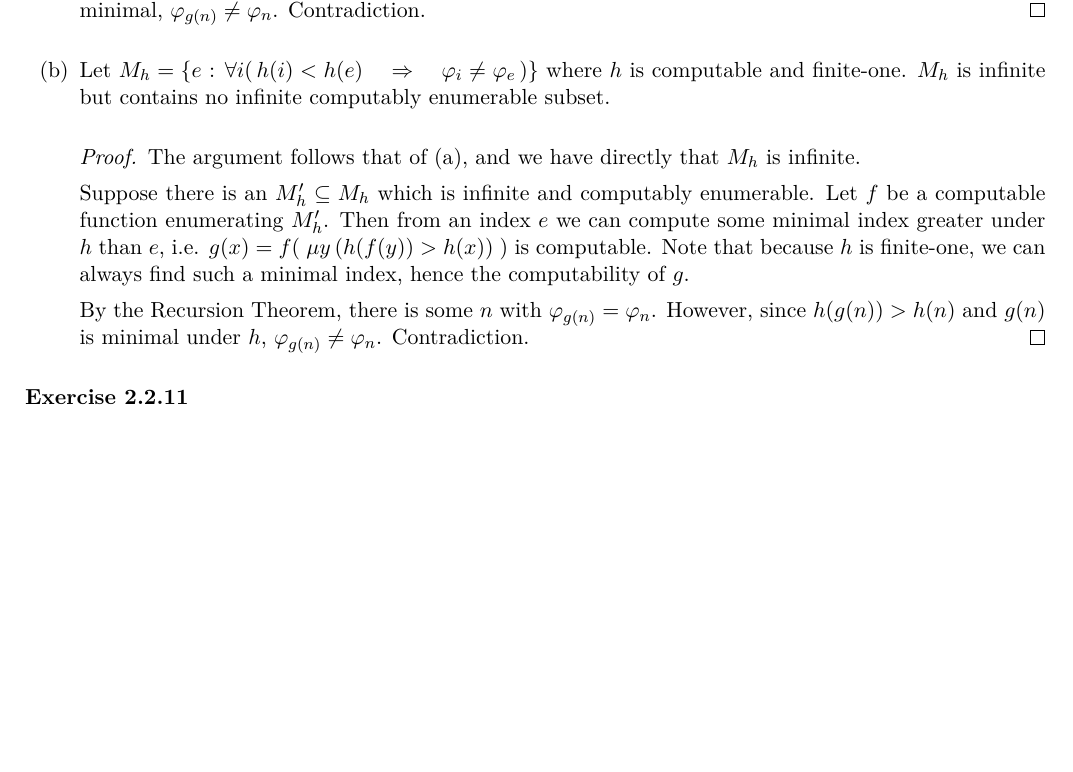
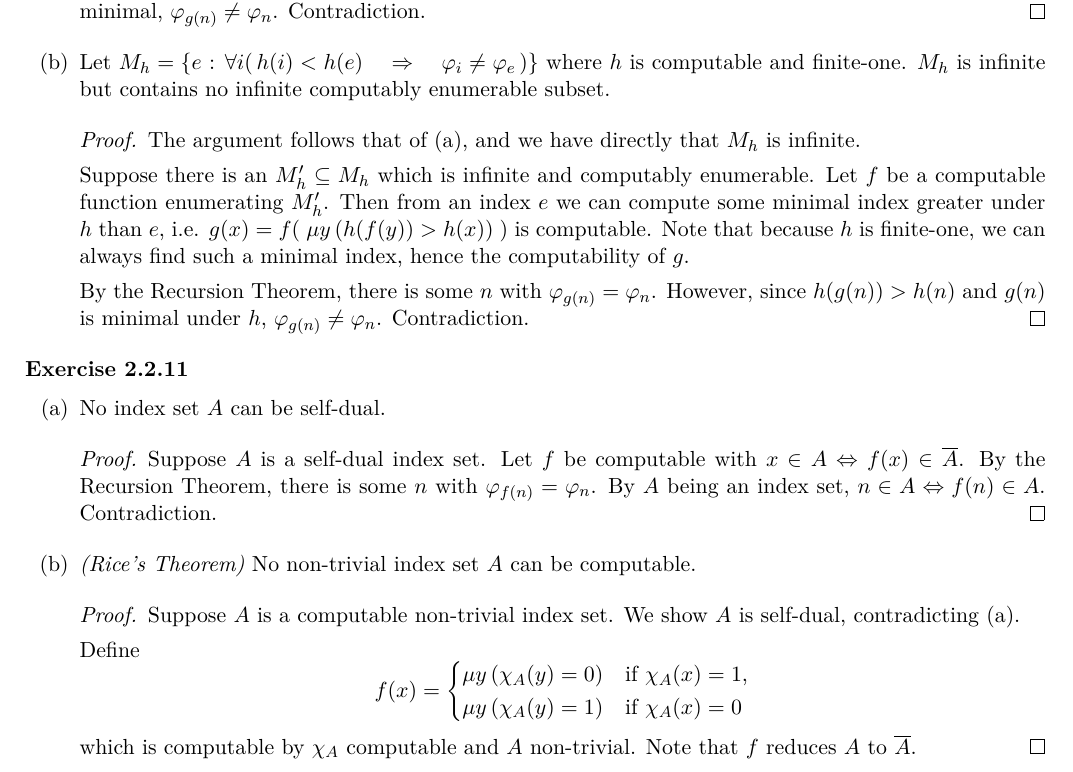
Before and after one commit to martijnvermaat/documents, a LaTeX problem sheet (recursion-theory/exercises-8.tex): part of the page, cut so that both start at the same text, the shorter picture padded with empty space. Compiled offline with pdfLaTeX.

Commit message:
Completed 2.2.11.

```diff
--- a/recursion-theory/exercises-8.tex
+++ b/recursion-theory/exercises-8.tex
@@ -10,7 +10,7 @@
 \usepackage{fitch} % http://folk.uio.no/johanw/FitchSty.html
 
 \newtheorem*{lemma}{Lemma}
-\newtheorem*{theorem}{Stelling}
+\newtheorem*{theorem}{Theorem}
 
 \newcommand{\dotmin}{\buildrel\textstyle.\over{\hbox{\vrule height3pt depth0pt width0pt}{\smash-}}}
 
@@ -105,5 +105,37 @@ Contradiction.
 
 \paragraph{Exercise 2.2.11}
 
+\begin{enumerate}[label=(\alph*)]
+
+\item
+No index set $A$ can be self-dual.
+
+\begin{proof}
+Suppose $A$ is a self-dual index set.
+Let $f$ be computable with $x \in A \Leftrightarrow f(x) \in \overline{A}$.
+By the Recursion Theorem, there is some $n$ with $\varphi_{f(n)} = \varphi_n$.
+By $A$ being an index set, $n \in A \Leftrightarrow f(n) \in A$.
+Contradiction.
+\end{proof}
+
+\item
+\emph{(Rice's Theorem)} No non-trivial index set $A$ can be computable.
+
+\begin{proof}
+Suppose $A$ is a computable non-trivial index set. We show $A$ is self-dual, contradicting (a).
+
+Define
+\begin{equation*}
+f(x) = \begin{cases}
+  \mu y \, ( \chi_A(y) = 0 ) & \text{if $\chi_A(x) = 1$,}\\
+  \mu y \, ( \chi_A(y) = 1 ) & \text{if $\chi_A(x) = 0$}
+\end{cases}
+\end{equation*}
+which is computable by $\chi_A$ computable and $A$ non-trivial.
+Note that $f$ reduces $A$ to $\overline{A}$.
+\end{proof}
+
+\end{enumerate}
+
 
 \end{document}
```
